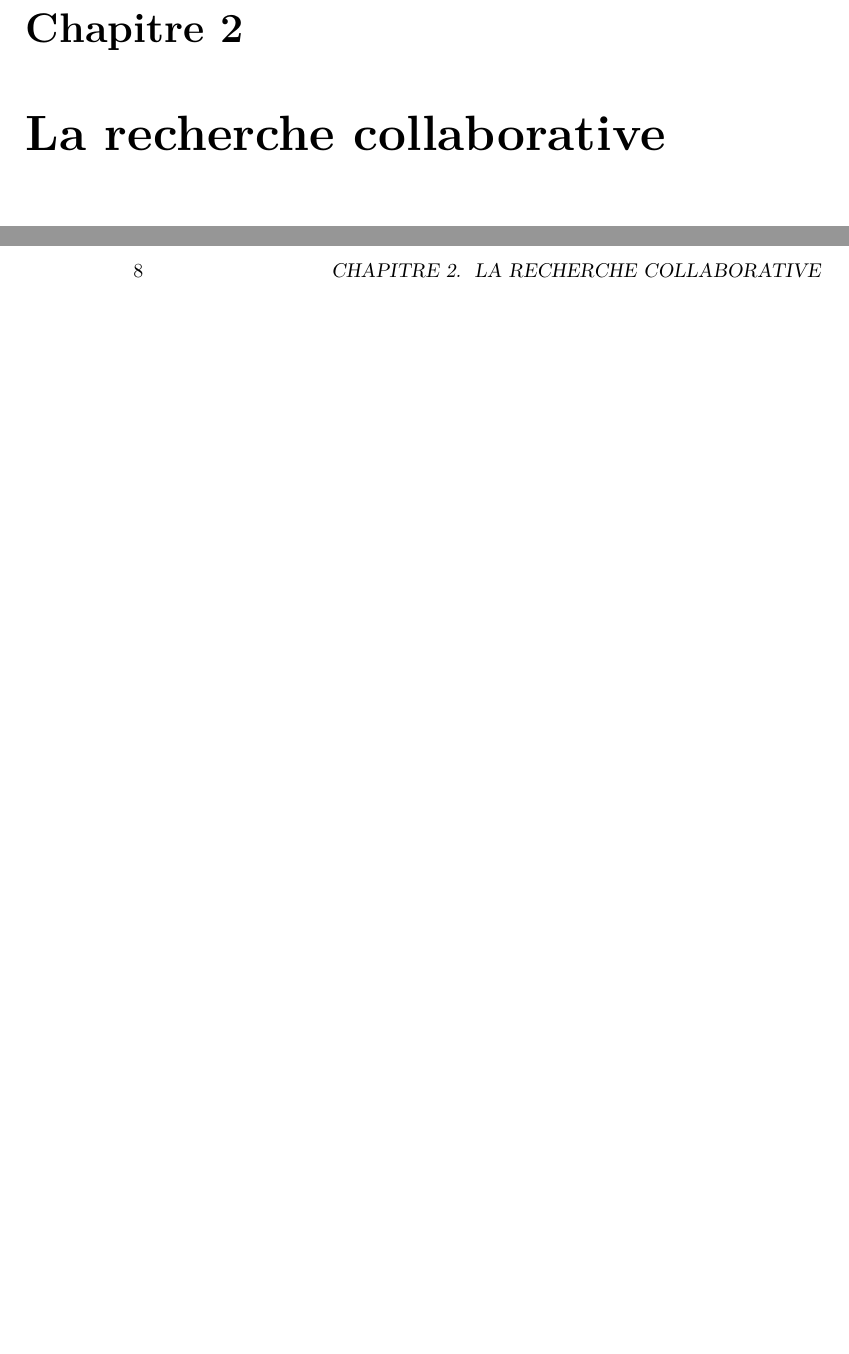
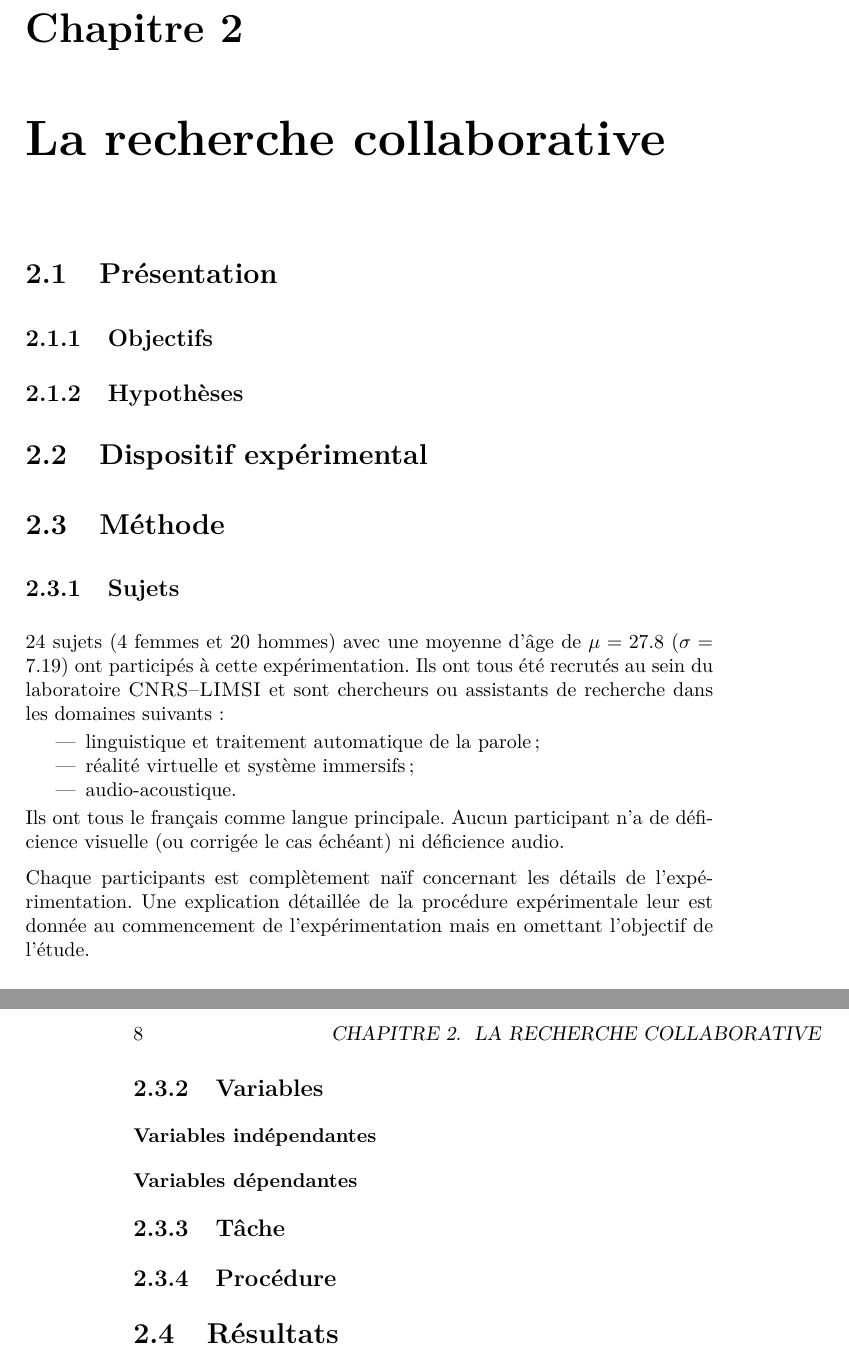
Before and after one commit to simard/These, a LaTeX thesis (main.tex, which reads mytodo.sty): two parts of pages 17 and 18 of 31, joined at a grey line, cut so that both start at the same text, the shorter picture padded with empty space. Compiled offline with pdfLaTeX.

Commit message:
Write the participants part for experimentation 1
The part about participants, their ages, condition and description.

```diff
--- a/main.tex
+++ b/main.tex
@@ -5,7 +5,8 @@
 \usepackage{caption}
 \newcommand{\name}[1]{\textsc{#1}}
 \newcommand{\acro}[1]{\textsc{#1}}
-\newcommand{\LIMSI}{\acro{CNRS--LIMSI}}
+\newcommand{\mynum}[1]{\nombre{#1}}
+\newcommand{\LIMSI}{\acro{CNRS--LIMSI}\xspace}
 
 \hypersetup{%
 	pdftitle={Interactions haptiques collaboratives pour la manipulation moléculaire},%
@@ -36,6 +37,31 @@
 	\chapter{Introduction}
 	\part{Étude du travail collaboratif}
 	\chapter{La recherche collaborative}
+	\section{Présentation}
+	\subsection{Objectifs}
+	\subsection{Hypothèses}
+	\section{Dispositif expérimental}
+	\section{Méthode}
+	\subsection{Sujets}
+	\mynum{24}~sujets (\mynum{4}~femmes et \mynum{20}~hommes) avec une moyenne d'âge de $\mu = 27.8$ ($\sigma = 7.19$) ont participés à cette expérimentation.
+	Ils ont tous été recrutés au sein du laboratoire \LIMSI et sont chercheurs ou assistants de recherche dans les domaines suivants~:
+	\begin{itemize}
+		\item linguistique et traitement automatique de la parole;
+		\item réalité virtuelle et système immersifs;
+		\item audio-acoustique.
+	\end{itemize}
+	Ils ont tous le français comme langue principale.
+	Aucun participant n'a de déficience visuelle (ou corrigée le cas échéant) ni déficience audio.
+
+	Chaque participants est complètement naïf concernant les détails de l'expérimentation.
+	Une explication détaillée de la procédure expérimentale leur est donnée au commencement de l'expérimentation mais en omettant l'objectif de l'étude.
+
+	\subsection{Variables}
+	\subsubsection{Variables indépendantes}
+	\subsubsection{Variables dépendantes}
+	\subsection{Tâche}
+	\subsection{Procédure}
+	\section{Résultats}
 	\chapter{La manipulation collaborative}
 	\chapter{Les dynamiques de groupe}
 	\part{Propositions pour le travail collaboratif}
--- a/mytodo.sty
+++ b/mytodo.sty
@@ -75,11 +75,11 @@
 % Third mandatory argument is the comments about the note which are displayed in margin
 \newcommand{\mytodo}[3][]{%
 	\mytodo@findcurrentsection%
+	\textbf{\textcolor{red}{#2}}%
 	\ifthenelse{\isempty{#1}}%
 		{\addcontentsline{tdo}{todo}{\protect\parbox{7em}{\hspace{\stretch{1}}\scriptsize(\mytodo@lang@sectionname\xspace\mytodo@currentsection)}~#2}}%
 		{\addcontentsline{tdo}{todo}{\protect\parbox{7em}{\hspace{\stretch{1}}\scriptsize(\mytodo@lang@sectionname\xspace\mytodo@currentsection)}~#1}}%
 		\marginpar{\scriptsize\textcolor{red}{#2}\par\textcolor{black}{#3}}%
-	\textbf{\textcolor{red}{#2}}%
 }
 %% To define an important incomplete part in the document
 % Define a rule
```
Also changed, not shown: Thesis.pdf, mytodo.sty (4 more changed lines).
